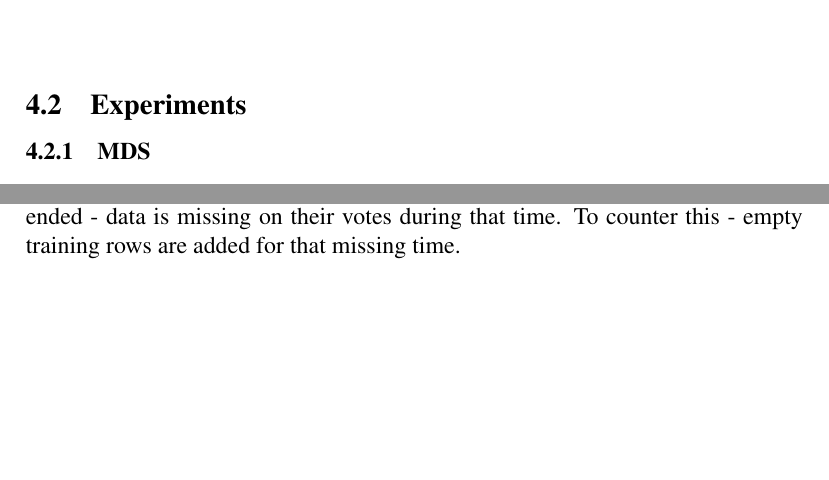
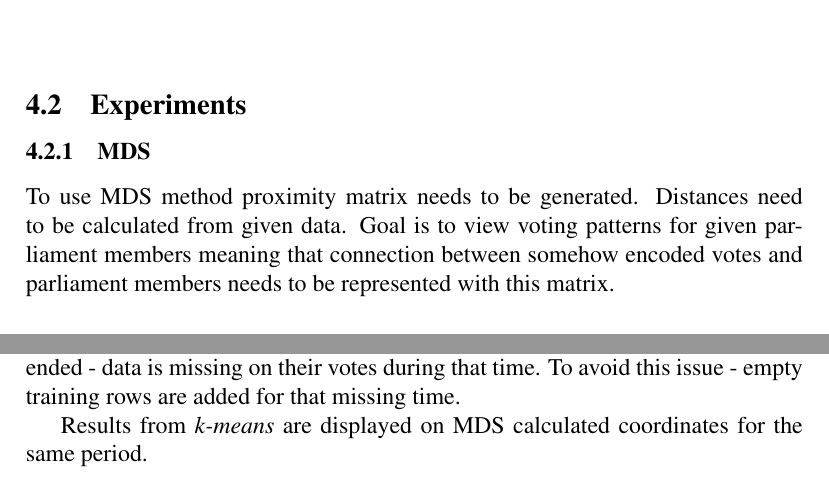
Before and after one commit to benetis/atviras-seimas, a LaTeX document (docs/magistrinis.tex): two parts of page 20 of 22 before the commit and two parts of page 20 of 23 after it, joined at a grey line, cut so that both start at the same text, the shorter picture padded with empty space. Compiled offline with pdfLaTeX.

Commit message:
feat(kmeans) kmeans inserts

```diff
--- a/docs/magistrinis.tex
+++ b/docs/magistrinis.tex
@@ -531,12 +531,14 @@
    	\subsection{Experiments}
    	\subsubsection{MDS}
 
-
+   	To use \acrshort{mds} method proximity matrix needs to be generated. Distances need to be calculated from given data. Goal is to view voting patterns for given parliament members meaning that connection between somehow encoded votes and parliament members needs to be represented with this matrix.
 
 
    	\subsubsection{Unsupervised learning: {\textit k-means} clusterization }
 
-   	Since some members joined parliament later or left it before the term of office ended - data is missing on their votes during that time. To counter this - empty training rows are added for that missing time.
+   	Since some members joined parliament after term of office start or left it before it ended - data is missing on their votes during that time. To avoid this issue - empty training rows are added for that missing time.
+
+	Results from \gls{k-means} are displayed on \acrshort{mds} calculated coordinates for the same period.
 
    	\subsection{Results}
 
```
Also changed, not shown: docs/magistrinis.pdf, 8 other files.
